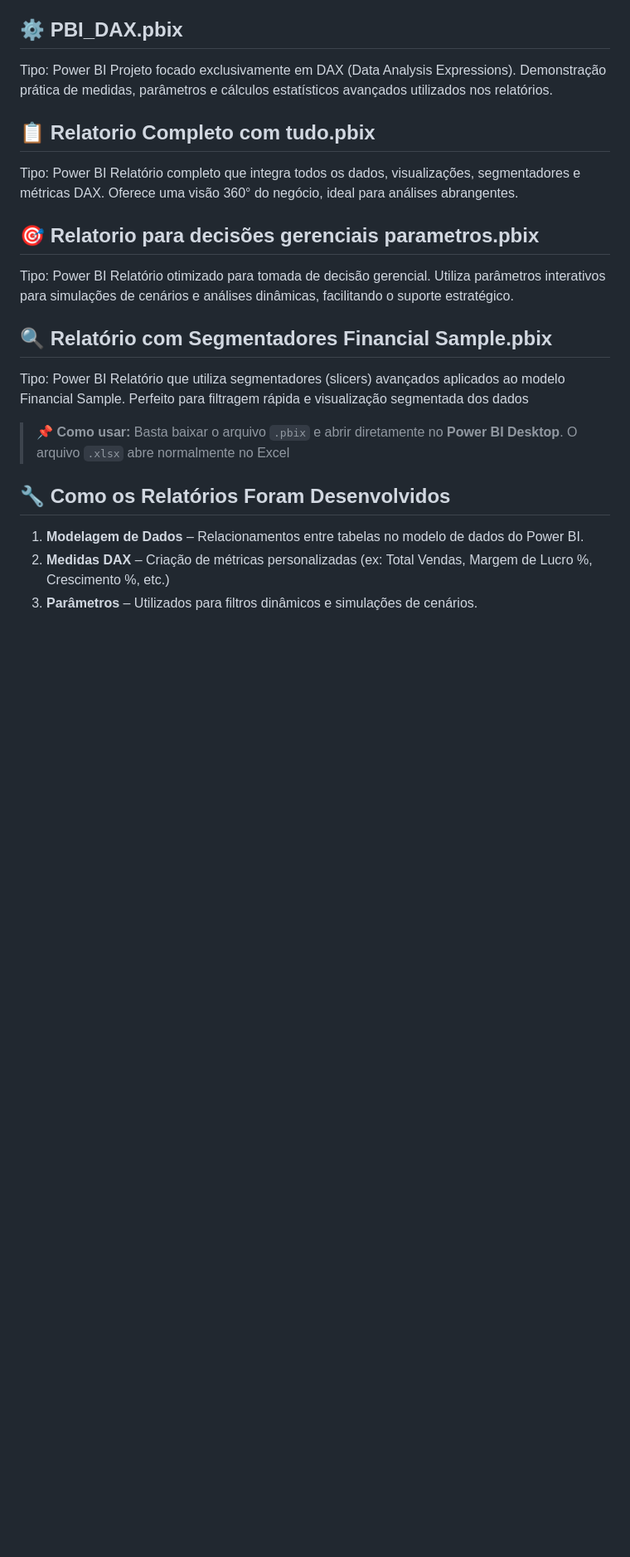
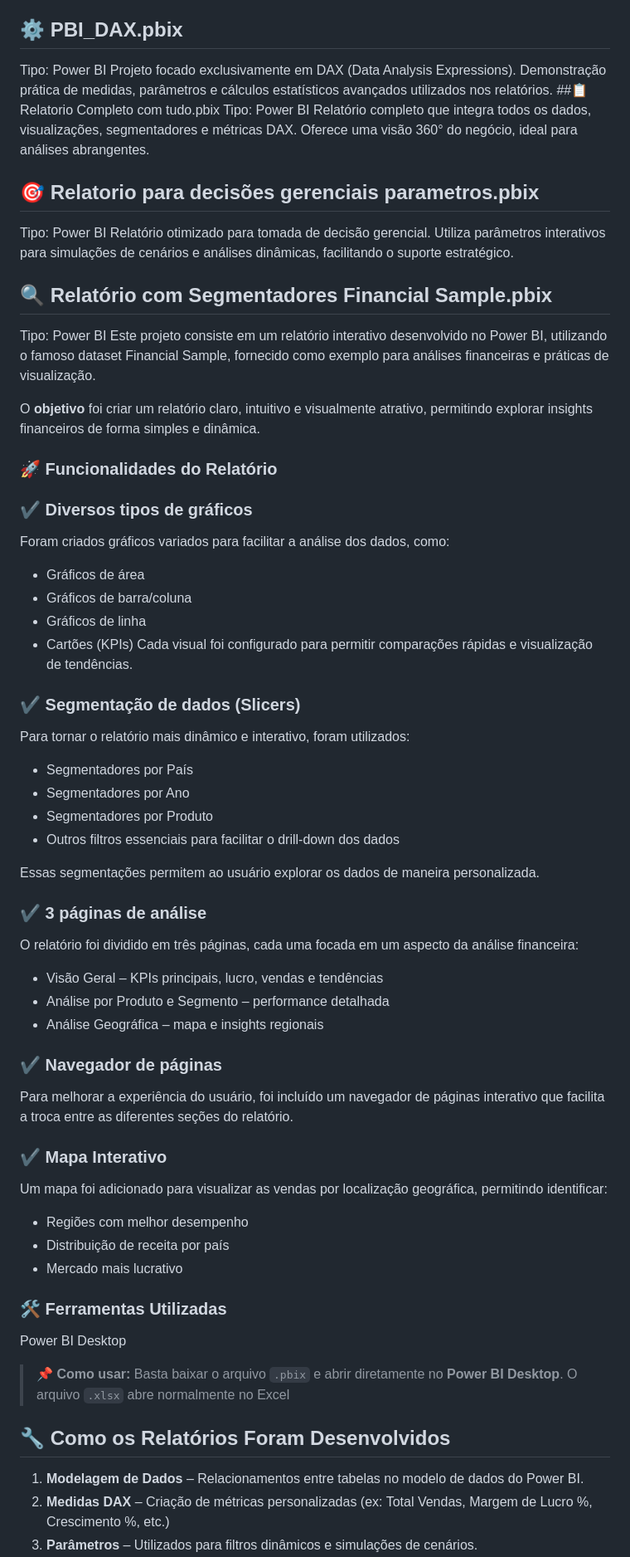
Before and after one commit to Victor480-phython/Projects-Dio, a Markdown page: README.md, the part around the change. Shown at 83% size. Drawn GitHub-style; blank space fills up the shorter version.

```diff
--- a/README.md
+++ b/README.md
@@ -39,7 +39,7 @@ Relatório base com o modelo de dados financeiro de amostra. Serve como foundati
 ## ⚙️ PBI_DAX.pbix
 Tipo: Power BI
 Projeto focado exclusivamente em DAX (Data Analysis Expressions). Demonstração prática de medidas, parâmetros e cálculos estatísticos avançados utilizados nos relatórios.
-## 📋 Relatorio Completo com tudo.pbix
+##📋 Relatorio Completo com tudo.pbix
 Tipo: Power BI
 Relatório completo que integra todos os dados, visualizações, segmentadores e métricas DAX. Oferece uma visão 360° do negócio, ideal para análises abrangentes.
 ## 🎯 Relatorio para decisões gerenciais parametros.pbix
@@ -47,7 +47,50 @@ Tipo: Power BI
 Relatório otimizado para tomada de decisão gerencial. Utiliza parâmetros interativos para simulações de cenários e análises dinâmicas, facilitando o suporte estratégico.
 ## 🔍 Relatório com Segmentadores Financial Sample.pbix
 Tipo: Power BI
-Relatório que utiliza segmentadores (slicers) avançados aplicados ao modelo Financial Sample. Perfeito para filtragem rápida e visualização segmentada dos dados
+Este projeto consiste em um relatório interativo desenvolvido no Power BI, utilizando o famoso dataset Financial Sample, fornecido como exemplo para análises financeiras e práticas de visualização.
+
+O **objetivo** foi criar um relatório claro, intuitivo e visualmente atrativo, permitindo explorar insights financeiros de forma simples e dinâmica.
+
+### 🚀 Funcionalidades do Relatório
+### ✔️ Diversos tipos de gráficos
+
+Foram criados gráficos variados para facilitar a análise dos dados, como:
+- Gráficos de área
+- Gráficos de barra/coluna
+- Gráficos de linha
+- Cartões (KPIs)
+Cada visual foi configurado para permitir comparações rápidas e visualização de tendências.
+
+### ✔️ Segmentação de dados (Slicers)
+
+Para tornar o relatório mais dinâmico e interativo, foram utilizados:
+- Segmentadores por País
+- Segmentadores por Ano
+- Segmentadores por Produto
+- Outros filtros essenciais para facilitar o drill-down dos dados
+
+Essas segmentações permitem ao usuário explorar os dados de maneira personalizada.
+
+### ✔️ 3 páginas de análise
+
+O relatório foi dividido em três páginas, cada uma focada em um aspecto da análise financeira:
+- Visão Geral – KPIs principais, lucro, vendas e tendências
+- Análise por Produto e Segmento – performance detalhada
+- Análise Geográfica – mapa e insights regionais
+
+### ✔️ Navegador de páginas
+
+Para melhorar a experiência do usuário, foi incluído um navegador de páginas interativo que facilita a troca entre as diferentes seções do relatório.
+
+### ✔️ Mapa Interativo
+
+Um mapa foi adicionado para visualizar as vendas por localização geográfica, permitindo identificar:
+- Regiões com melhor desempenho
+- Distribuição de receita por país
+- Mercado mais lucrativo
+### 🛠️ Ferramentas Utilizadas
+
+Power BI Desktop
 
 > 📌 **Como usar:** Basta baixar o arquivo `.pbix` e abrir diretamente no **Power BI Desktop**. O arquivo `.xlsx` abre normalmente no Excel
 
```
